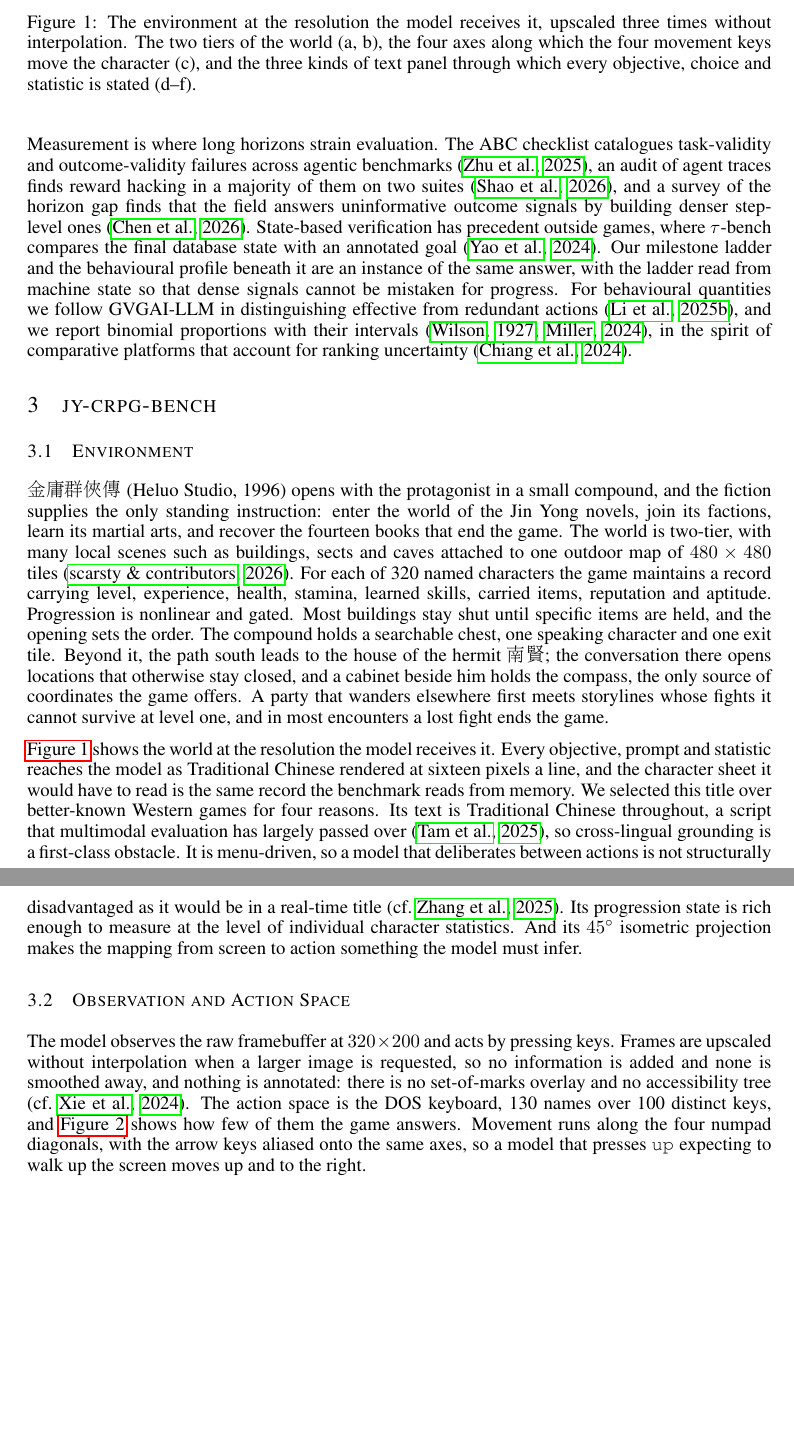
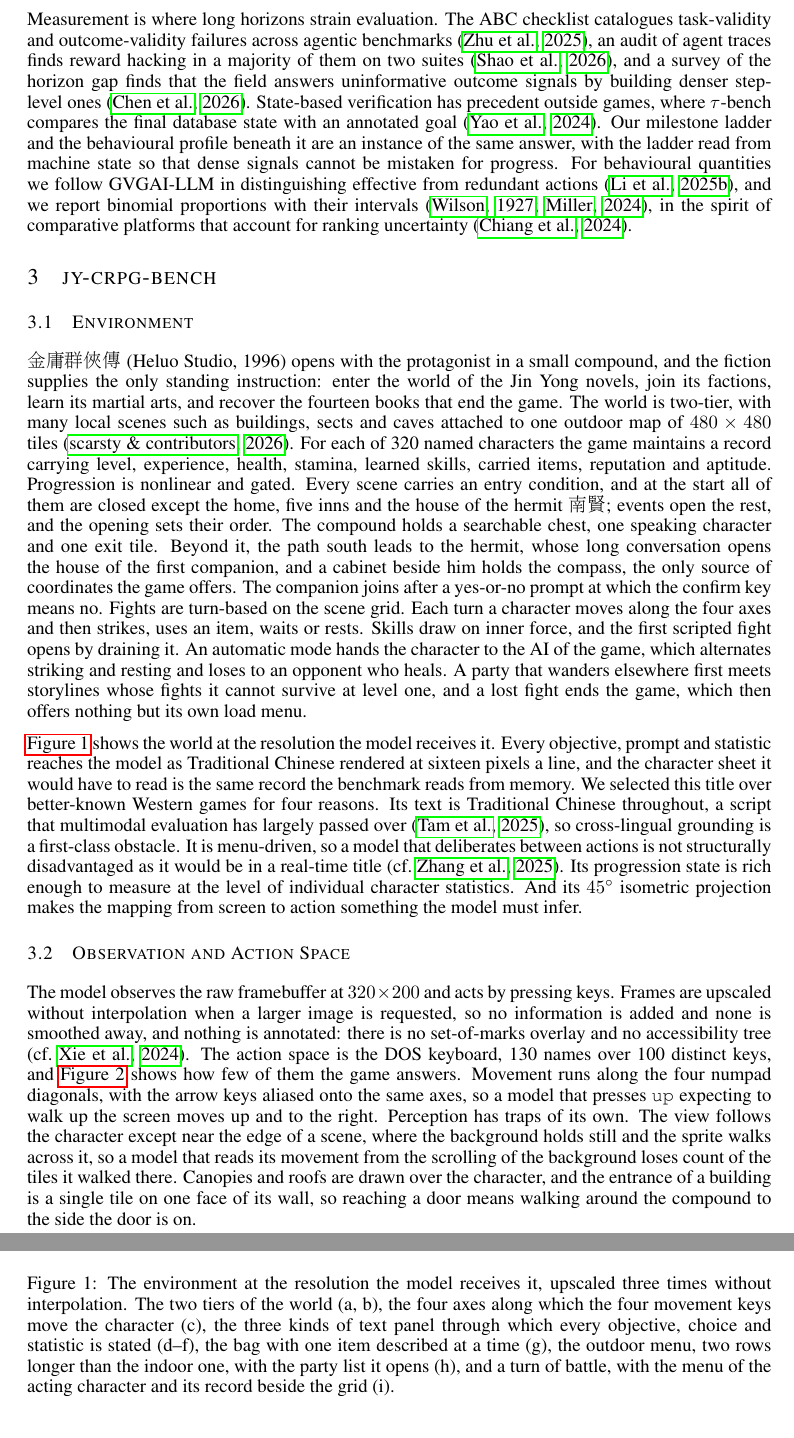
Before and after one commit to LYMDLUT/jy-crpg-bench, a LaTeX paper (paper/src/main.tex): two parts of pages 4 and 5 of 15, joined at a grey line, cut so that both start at the same text, the shorter picture padded with empty space. Compiled offline with pdfLaTeX.

Commit message:
paper: Figure 1 gains the bag, the party and a battle turn; the environment section from play
Three native frames join Figure 1 in a third row: the bag with one item
described at a time, the six-row outdoor menu with the party list it opens,
and a turn of battle with the menu and record of the acting character.
Section 3.1 now states the gating as the scene table has it (every scene
closed at the start except the home, five inns and the house of 南賢), the
companion prompt whose confirm key means no, the shape of a battle turn and
what the automatic mode does, and that a lost fight leaves only the load
menu of the game. Section 3.2 adds the perceptual traps met in play: the
view stops following the character near a scene edge, canopies and roofs
cover the sprite, and a door is one tile on one face of a wall.

Compiles with zero errors; main text still ends on page 9;
check_consistency and preflight pass.

Co-Authored-By: Claude Fable 5.1 <noreply@anthropic.com>

```diff
--- a/paper/src/main.tex
+++ b/paper/src/main.tex
@@ -303,24 +303,34 @@ recover the fourteen books that end the game. The world is two-tier, with
 many local scenes such as buildings, sects and caves attached to one outdoor
 map of $480\times480$ tiles \citep{scarsty2026kyscpp}. For each of \Mrecords{} named characters the game maintains a
 record carrying level, experience, health, stamina, learned skills, carried
-items, reputation and aptitude. Progression is nonlinear and gated. Most
-buildings stay shut until specific items are held, and the opening sets the
-order. The compound holds a searchable chest, one speaking character and one
-exit tile. Beyond it, the path south leads to the house of the hermit
-\game{南賢}; the conversation there opens locations that otherwise stay
-closed, and a cabinet beside him holds the compass, the only source of
-coordinates the game offers. A party that wanders elsewhere first meets
-storylines whose fights it cannot survive at level one, and in most
-encounters a lost fight ends the game.
+items, reputation and aptitude. Progression is nonlinear and gated. Every
+scene carries an entry condition, and at the start all of them are closed
+except the home, five inns and the house of the hermit \game{南賢}; events
+open the rest, and the opening sets their order. The compound holds a
+searchable chest, one speaking character and one exit tile. Beyond it, the
+path south leads to the hermit, whose long conversation opens the house of
+the first companion, and a cabinet beside him holds the compass, the only
+source of coordinates the game offers. The companion joins after a yes-or-no
+prompt at which the confirm key means no. Fights are turn-based on the scene
+grid. Each turn a character moves along the four axes and then strikes, uses
+an item, waits or rests. Skills draw on inner force, and the first scripted
+fight opens by draining it. An automatic mode hands the character to the AI
+of the game, which alternates striking and resting and loses to an opponent
+who heals. A party that wanders elsewhere first meets storylines whose fights
+it cannot survive at level one, and a lost fight ends the game, which then
+offers nothing but its own load menu.
 
 \begin{figure}[t]
 \centering
 \includegraphics[width=\linewidth]{figures/env.pdf}
 \caption{The environment at the resolution the model receives it, upscaled
 three times without interpolation. The two tiers of the world (a, b), the
-four axes along which the four movement keys move the character (c), and the
+four axes along which the four movement keys move the character (c), the
 three kinds of text panel through which every objective, choice and statistic
-is stated (d--f).}
+is stated (d--f), the bag with one item described at a time (g), the outdoor
+menu, two rows longer than the indoor one, with the party list it opens (h),
+and a turn of battle, with the menu of the acting character and its record
+beside the grid (i).}
 \label{fig:env}
 \end{figure}
 
@@ -350,6 +360,13 @@ is annotated: there is no set-of-marks overlay and no accessibility tree
 shows how few of them the game answers. Movement runs along the four numpad
 diagonals, with the arrow keys aliased onto the same axes, so a model that
 presses \texttt{up} expecting to walk up the screen moves up and to the right.
+Perception has traps of its own. The view follows the character except near
+the edge of a scene, where the background holds still and the sprite walks
+across it, so a model that reads its movement from the scrolling of the
+background loses count of the tiles it walked there. Canopies and roofs are
+drawn over the character, and the entrance of a building is a single tile on
+one face of its wall, so reaching a door means walking around the compound to
+the side the door is on.
 
 \begin{figure}[t]
 \centering
```
Also changed, not shown: paper/src/figures/env.tex (+8 -5 lines), paper/src/figures/battle-x3.png (added), paper/src/figures/env.pdf, paper/src/figures/inventory-x3.png (added), paper/src/figures/party-x3.png (added), paper/src/main.pdf.
